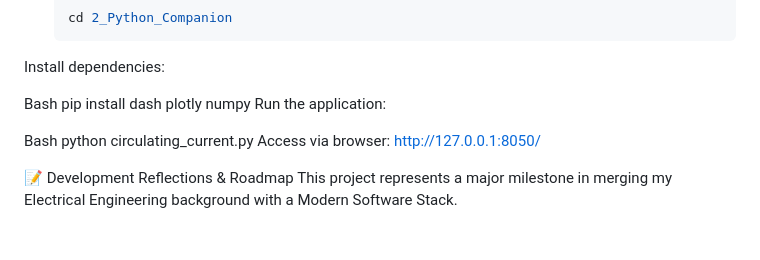
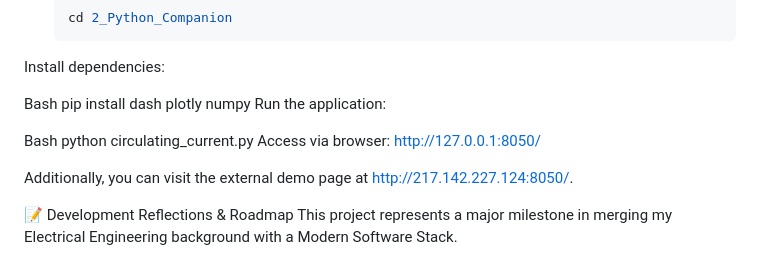
Before and after one commit to abcokman-cloud/Sheath-Current-Acquisition, a Markdown page: README.md, the part around the change. Drawn GitHub-style; blank space fills up the shorter version.

Commit message:
Add external demo page link to README

```diff
--- a/README.md
+++ b/README.md
@@ -49,6 +49,8 @@ Bash
 python circulating_current.py
 Access via browser: http://127.0.0.1:8050/
 
+Additionally, you can visit the external demo page at http://217.142.227.124:8050/.
+
 📝 Development Reflections & Roadmap
 This project represents a major milestone in merging my Electrical Engineering background with a Modern Software Stack.
 
```
